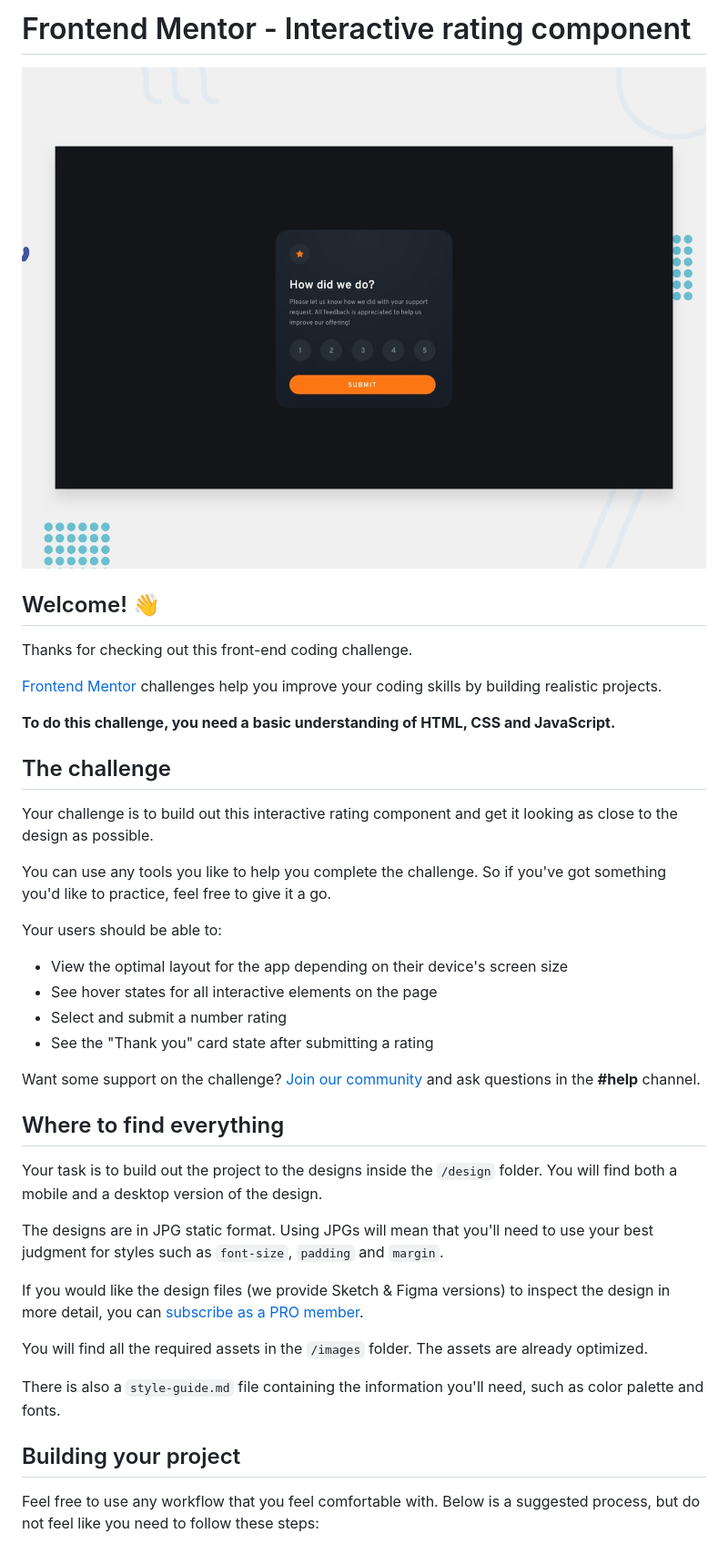
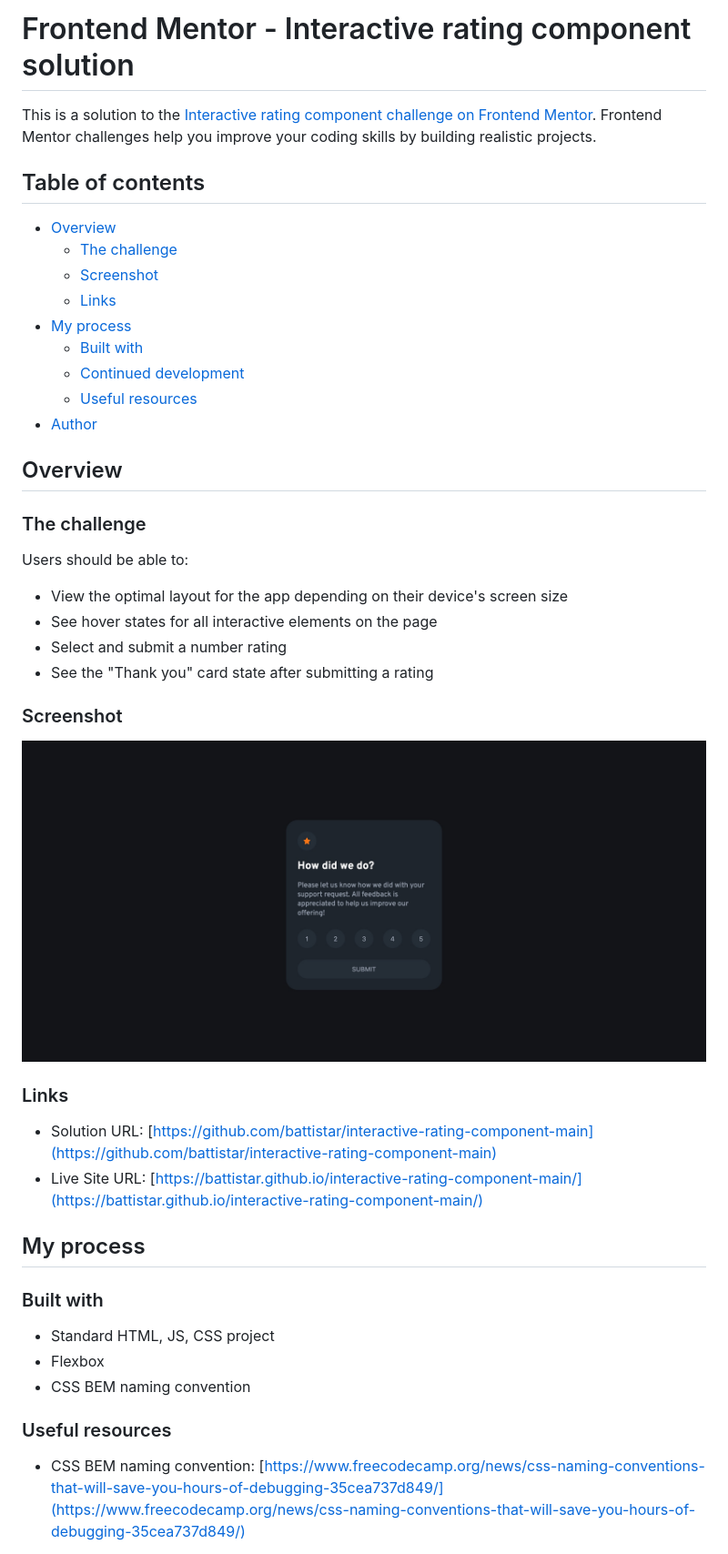
Before and after one commit to battistar/interactive-rating-component-main, a Markdown page: README.md, the part around the change printed below. Shown: that part at 91% size. GitHub-like rendering; pictures changed too: screenshot.jpg (added).

```diff
--- a/README.md
+++ b/README.md
@@ -1,43 +1,48 @@
-# Frontend Mentor - Interactive rating component
+# Frontend Mentor - Interactive rating component solution
 
-![Design preview for the Interactive rating component coding challenge](./design/desktop-preview.jpg)
+This is a solution to the [Interactive rating component challenge on Frontend Mentor](https://www.frontendmentor.io/challenges/interactive-rating-component-koxpeBUmI). Frontend Mentor challenges help you improve your coding skills by building realistic projects.
 
-## Welcome! 👋
+## Table of contents
 
-Thanks for checking out this front-end coding challenge.
+- [Overview](#overview)
+  - [The challenge](#the-challenge)
+  - [Screenshot](#screenshot)
+  - [Links](#links)
+- [My process](#my-process)
+  - [Built with](#built-with)
+  - [Continued development](#continued-development)
+  - [Useful resources](#useful-resources)
+- [Author](#author)
 
-[Frontend Mentor](https://www.frontendmentor.io) challenges help you improve your coding skills by building realistic projects.
+## Overview
 
-**To do this challenge, you need a basic understanding of HTML, CSS and JavaScript.**
+### The challenge
 
-## The challenge
-
-Your challenge is to build out this interactive rating component and get it looking as close to the design as possible.
-
-You can use any tools you like to help you complete the challenge. So if you've got something you'd like to practice, feel free to give it a go.
-
-Your users should be able to:
+Users should be able to:
 
 - View the optimal layout for the app depending on their device's screen size
 - See hover states for all interactive elements on the page
 - Select and submit a number rating
 - See the "Thank you" card state after submitting a rating
 
-Want some support on the challenge? [Join our community](https://www.frontendmentor.io/community) and ask questions in the **#help** channel.
+### Screenshot
 
-## Where to find everything
+![](./screenshot.jpg)
 
-Your task is to build out the project to the designs inside the `/design` folder. You will find both a mobile and a desktop version of the design.
+### Links
 
-The designs are in JPG static format. Using JPGs will mean that you'll need to use your best judgment for styles such as `font-size`, `padding` and `margin`.
+- Solution URL: [https://github.com/battistar/interactive-rating-component-main](https://github.com/battistar/interactive-rating-component-main)
+- Live Site URL: [https://battistar.github.io/interactive-rating-component-main/](https://battistar.github.io/interactive-rating-component-main/)
 
-If you would like the design files (we provide Sketch & Figma versions) to inspect the design in more detail, you can [subscribe as a PRO member](https://www.frontendmentor.io/pro).
+## My process
 
-You will find all the required assets in the `/images` folder. The assets are already optimized.
+### Built with
 
-There is also a `style-guide.md` file containing the information you'll need, such as color palette and fonts.
+- Standard HTML, JS, CSS project
+- Flexbox
+- CSS BEM naming convention
 
-## Building your project
+### Useful resources
 
-Feel free to use any workflow that you feel comfortable with. Below is a suggested process, but do not feel like you need to follow these steps:
+- CSS BEM naming convention: [https://www.freecodecamp.org/news/css-naming-conventions-that-will-save-you-hours-of-debugging-35cea737d849/](https://www.freecodecamp.org/news/css-naming-conventions-that-will-save-you-hours-of-debugging-35cea737d849/)
 
```
Also changed, not shown: other parts of README.md (+3 -50 lines), README-template.md (deleted, +0 -113 lines).
